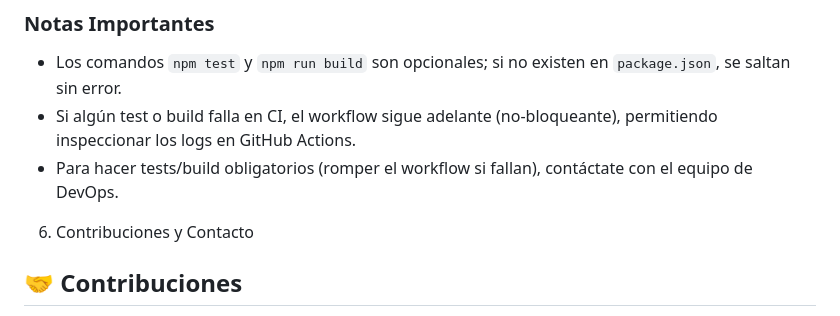
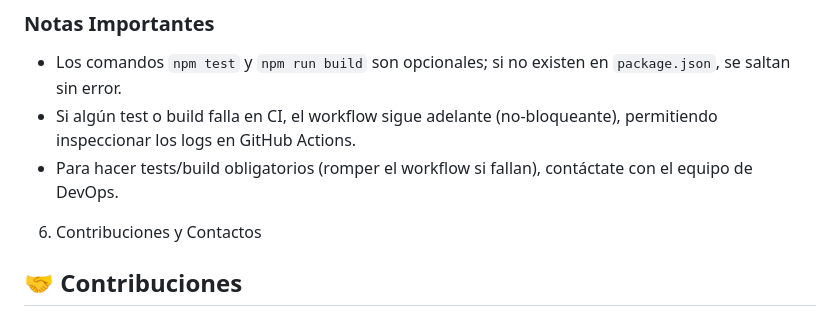
Before and after one commit to ayakamaster999/Aplicacion-web-inventario-EntregaFinal-, a Markdown page: aplicacion web- inventario/README.md, the part around the change. GitHub-like rendering.

Commit message:
prueba de movimiento en repositorio

```diff
--- a/aplicacion web- inventario/README.md
+++ b/aplicacion web- inventario/README.md
@@ -127,7 +127,7 @@ docker compose -f $COMPOSE_FILE down
 - Si algún test o build falla en CI, el workflow sigue adelante (no-bloqueante), permitiendo inspeccionar los logs en GitHub Actions.
 - Para hacer tests/build obligatorios (romper el workflow si fallan), contáctate con el equipo de DevOps.
 
-6. Contribuciones y Contacto
+6. Contribuciones y Contactos
 ## 🤝 Contribuciones
 Las contribuciones son bienvenidas. Por favor, abre un 'issue' o envía un 'pull request' para sugerir mejoras o reportar errores.
 ## ✉️ Contacto
```
